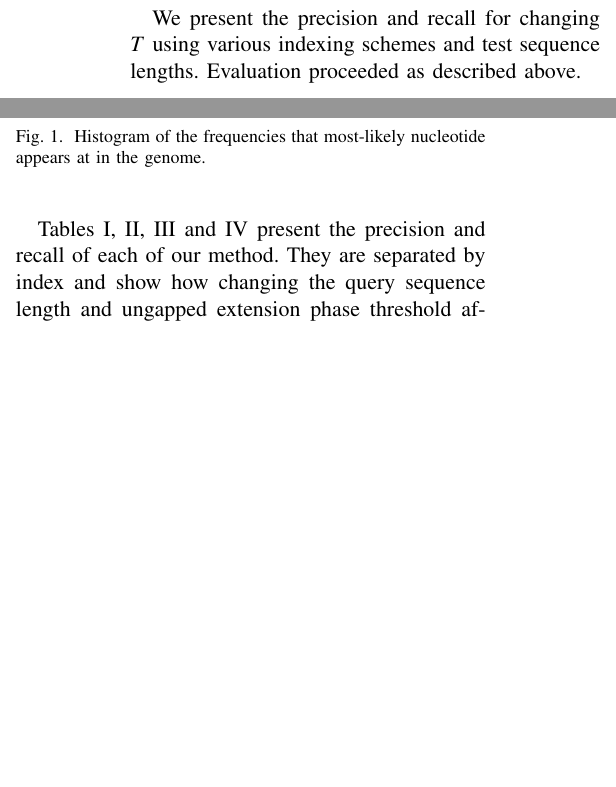
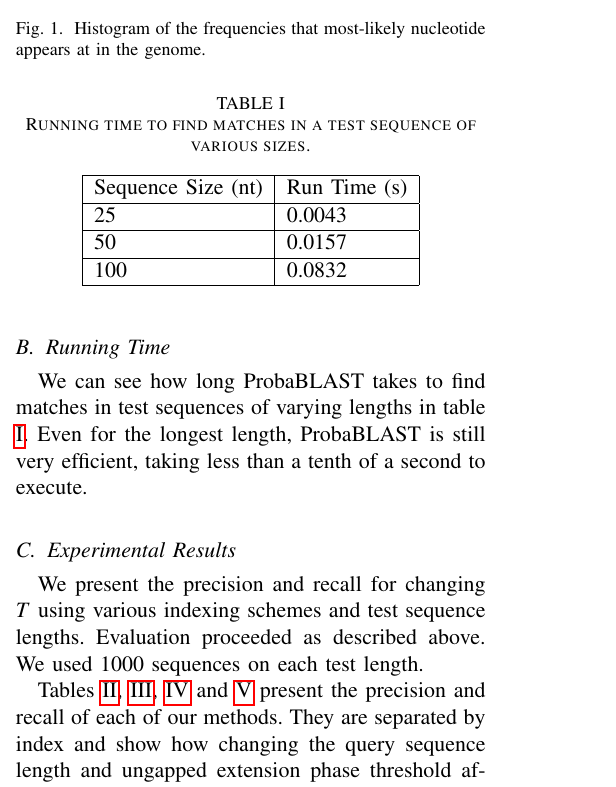
Before and after one commit to afcarl/ProbaBLAST, a LaTeX paper (Report/report.tex): two parts of the columns of page 3 of 6 before the commit and part of one column of page 3 of 6 after it, the two joined at a grey line, cut so that both start at the same text, the shorter picture padded with empty space. Compiled offline with pdfLaTeX.

Commit message:
Final report.

```diff
--- a/Report/report.tex
+++ b/Report/report.tex
@@ -12,6 +12,7 @@
 \usepackage{mathptmx}
 \usepackage{algpseudocode,algorithm,algorithmicx}
 \usepackage{multirow}
+\usepackage{hyperref}
 \newcommand*\Let[2]{\State #1 $\gets$ #2}
 \algrenewcommand\algorithmicrequire{\textbf{Precondition:}}
 
@@ -130,6 +131,26 @@ Note that this method has an inherent flaw. We assume that the gold standard is
 
 For the following results, we used a probabilistic genome of length 604466 nucleotides. The probabilities in the genome are distributed with the majority of the mass being assigned to a single nucleotide and the remainder split equally between the three other nucleotides. As we can see from figure \ref{data}, the most frequent nucleotide at each genome is generally greater than 90\%, although this is not always the case.
 
+\subsection{Running Time}
+
+\begin{table}
+\centering
+\caption{Running time to find matches in a test sequence of various sizes.}
+\label{rt}
+\begin{tabular}{|l|l|}
+\hline
+Sequence Size (nt) & Run Time (s) \\ \hline
+25 & 0.0043 \\ \hline
+50 & 0.0157\\ \hline
+100 & 0.0832 \\
+\hline
+\end{tabular}
+\end{table}
+
+We can see how long ProbaBLAST takes to find matches in test sequences of varying lengths in table \ref{rt}. Even for the longest length, ProbaBLAST is still very efficient, taking less than a tenth of a second to execute.
+
+
+\subsection{Experimental Results}
 \begin{table*}[]
 \centering
 \caption{Precision / Recall for \textbf{Maximum Likelihood Index}}
@@ -187,7 +208,7 @@ For the following results, we used a probabilistic genome of length 604466 nucle
 \end{tabular}
 \end{table*}
 
-We present the precision and recall for changing $T$ using various indexing schemes and test sequence lengths. Evaluation proceeded as described above.
+We present the precision and recall for changing $T$ using various indexing schemes and test sequence lengths. Evaluation proceeded as described above. We used 1000 sequences on each test length.
 
 \begin{figure*}
     \centering
@@ -196,7 +217,7 @@ We present the precision and recall for changing $T$ using various indexing sche
     \label{dists}
 \end{figure*}
 
-Tables \ref{ml}, \ref{t925}, \ref{t95} and \ref{t975} present the precision and recall of each of our method. They are separated by index and show how changing the query sequence length and ungapped extension phase threshold affects the performance of our algorithm. In bold we can see the maximum precision and recall for each index, while what we evaluate to be the best threshold is in italic.
+Tables \ref{ml}, \ref{t925}, \ref{t95} and \ref{t975} present the precision and recall of each of our methods. They are separated by index and show how changing the query sequence length and ungapped extension phase threshold affects the performance of our algorithm. In bold we can see the maximum precision and recall for each index, while what we evaluate to be the best threshold is in italic.
 
 Figure \ref{dists} shows how changing the threshold affects the number of matches we return for a single test example. We can see that all thresholds are able to detect the match where the query sequence was generated from. However, lower thresholds return many more sequences with lower scores as well.
 
```
Also changed, not shown: Report/report.tex (21 more changed lines).
